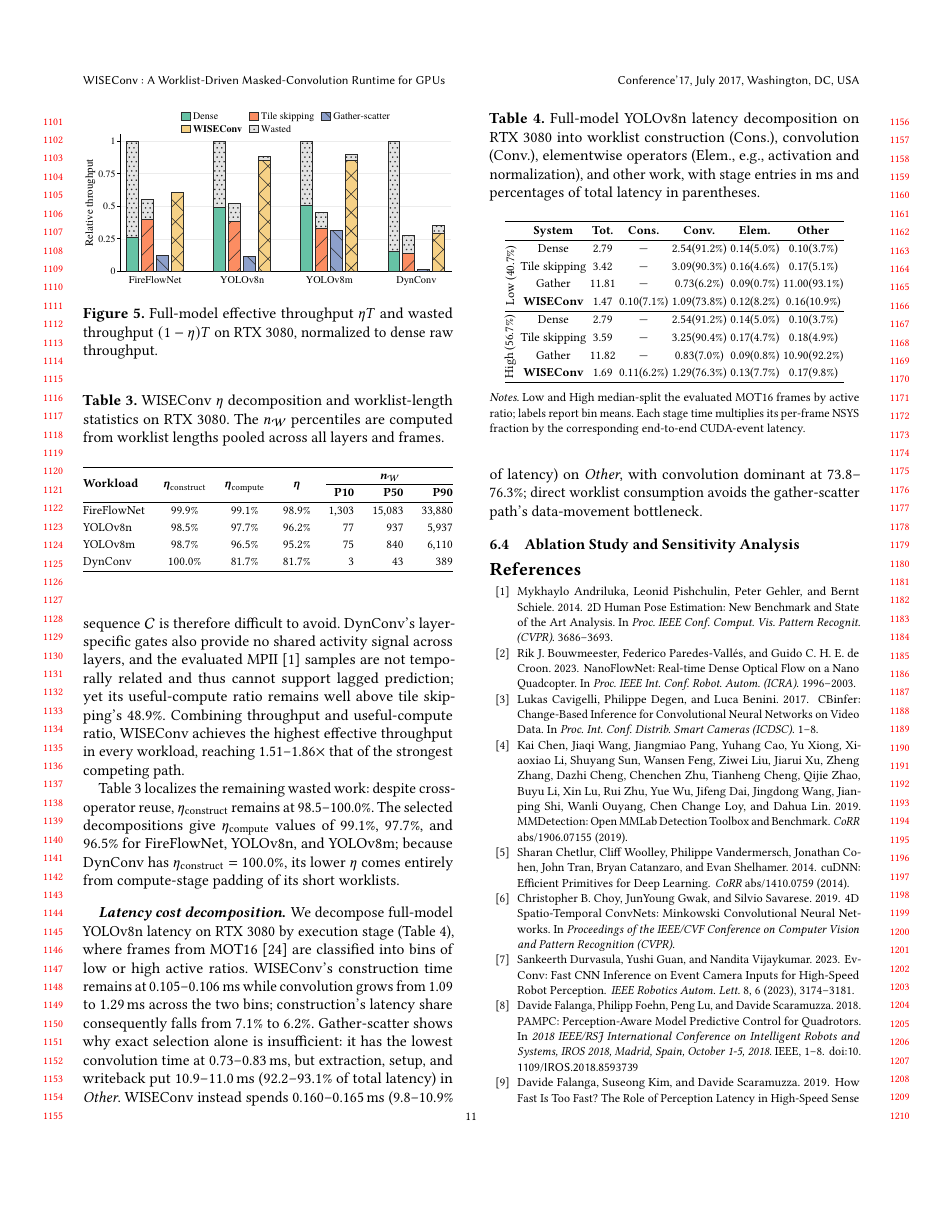
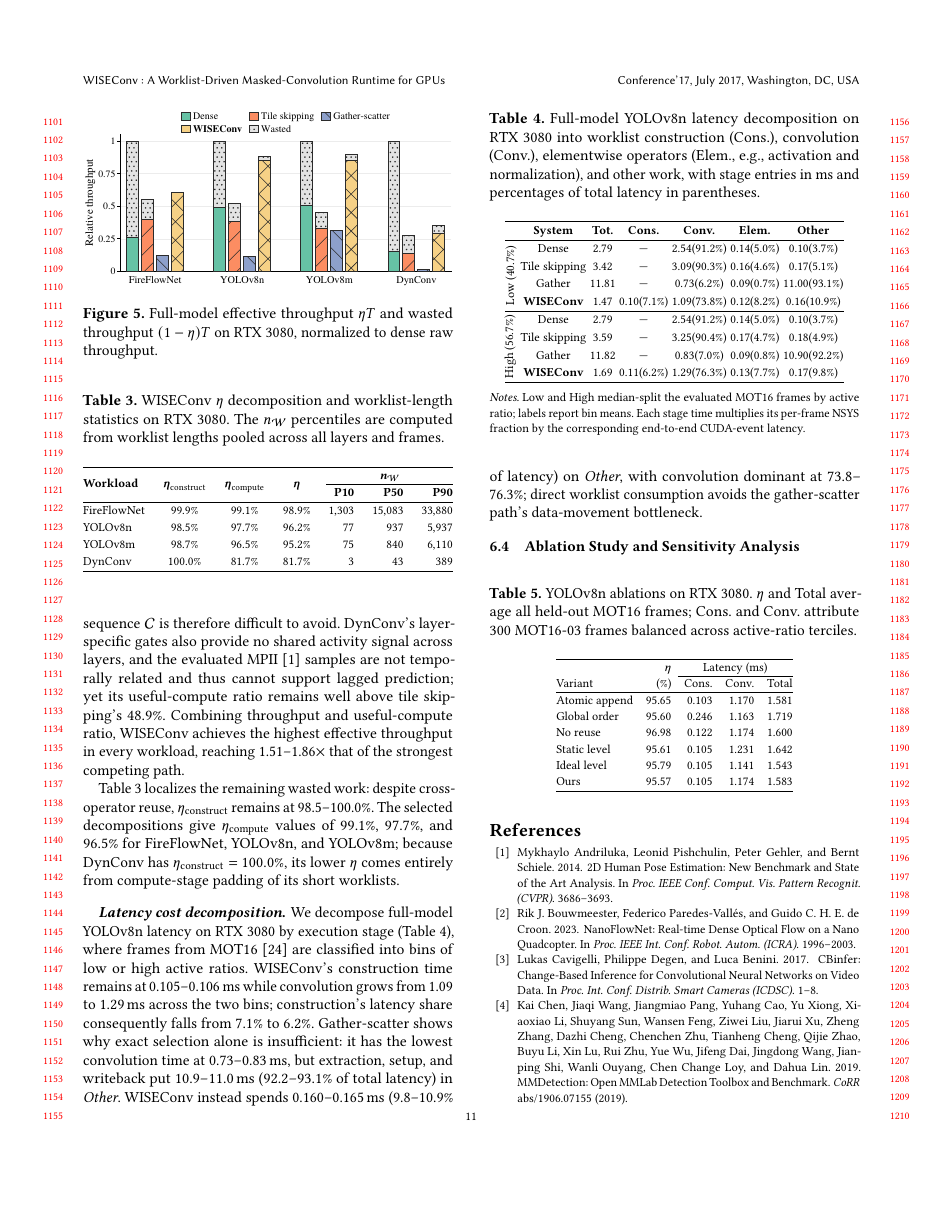
Before and after one commit to guanxiux/RAL, a LaTeX paper (main.tex, which reads src/eval.tex): page 11 of 13. Compiled offline with pdfLaTeX.

Commit message:
paper: add YOLOv8n ablation results

```diff
--- a/src/eval.tex
+++ b/src/eval.tex
@@ -290,38 +290,31 @@ gather-scatter path's data-movement bottleneck.
 \subsection{Ablation Study and Sensitivity Analysis}
 \label{sec:eval:ablation-sensitivity}
 
-% Ablation plan:
-% Use YOLOv8n on RTX~3080 and replay the same held-out frames, masks, and
-% weights for every row.  Add YOLOv8m only if it changes the conclusion rather
-% than repeating it.  The table reports absolute milliseconds only, with
-% columns Construction, Convolution compute, Other fixed work, and Total.  It
-% should isolate the two design choices without introducing a synthetic
-% operator or a new mask distribution.  Keep the row labels short in the
-% table and define them in the caption or surrounding text as follows.
-%
-% Worklist-order rows:
-%   * Sort: compact the exact active set and impose a globally ordered
-%     coordinate stream.  The extra sorting pass is charged to Construction.
-%   * Random: emit the same exact active set without global sorting, with
-%     coordinates in an intentionally unordered order.  This row exposes the
-%     compute cost of losing tile-local structure; if producing that order
-%     requires an extra pass, report that pass explicitly rather than hiding it
-%     in the construction-only comparison.
-%
-% Level-selection rows:
-%   * Fixed: one activity level, selected offline as the best single level for
-%     the complete trace, is used by every layer and frame.
-%   * Ideal: each layer uses its current measured activity to select
-%     \mathcal{L}_l[d].  The required synchronous observation/readback cost is
-%     included in Other fixed work, so this is an execution oracle rather than
-%     an unrealistically free configuration lookup.
-%   * Ours: tile-local construction and one lagged input observation predict
-%     layer-specific levels through \mathcal{A}, without per-layer
-%     synchronization.
-% The table rows are therefore simply Sort, Random, Fixed, Ideal, and Ours;
-% order and level variants can be separated by a horizontal rule.  A single
-% workload is sufficient because the end-to-end section already covers
-% cross-workload and cross-platform robustness.
+% Source: logs/yolov8n_ablation/ablation_table.json
+\begin{table}[H]
+  \centering
+  \caption{YOLOv8n ablations on RTX~3080. $\eta$ and Total average all
+  held-out MOT16 frames; Cons. and Conv. attribute 300 MOT16-03 frames balanced
+  across active-ratio terciles.}
+  \label{tab:ablation}
+  \footnotesize
+  \setlength{\tabcolsep}{4.2pt}
+  \renewcommand{\arraystretch}{1.06}
+  \begin{tabular}{@{}lrrrr@{}}
+    \hline
+    & $\eta$ & \multicolumn{3}{c}{Latency (ms)} \\
+    \cline{3-5}
+    Variant & (\%) & Cons. & Conv. & Total \\
+    \hline
+    Atomic append & 95.65 & 0.103 & 1.170 & 1.581 \\
+    Global order  & 95.60 & 0.246 & 1.163 & 1.719 \\
+    No reuse      & 96.98 & 0.122 & 1.174 & 1.600 \\
+    Static level  & 95.61 & 0.105 & 1.231 & 1.642 \\
+    Ideal level   & 95.79 & 0.105 & 1.141 & 1.543 \\
+    Ours          & 95.57 & 0.105 & 1.174 & 1.583 \\
+    \hline
+  \end{tabular}
+\end{table}
 
 % Sensitivity plan: cross-sequence batching.
 % Use YOLOv8n on RTX~3080, adding YOLOv8m only if its larger shape changes the
```
Also changed, not shown: main.pdf.
